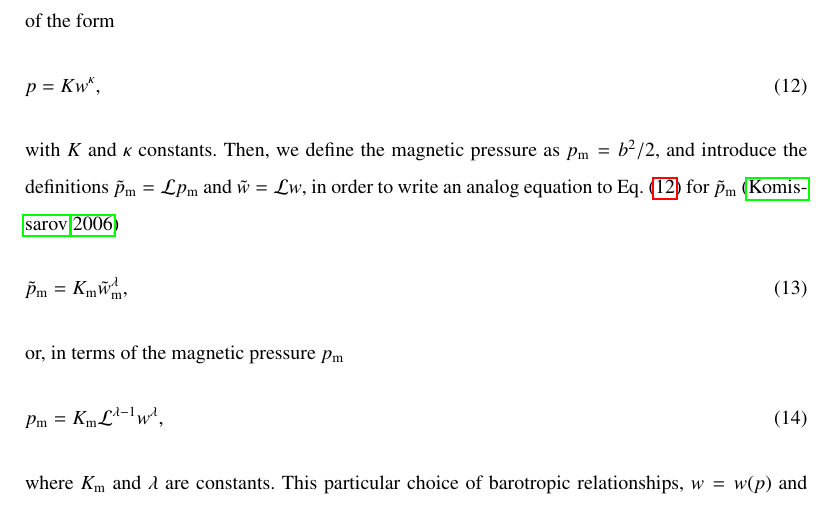
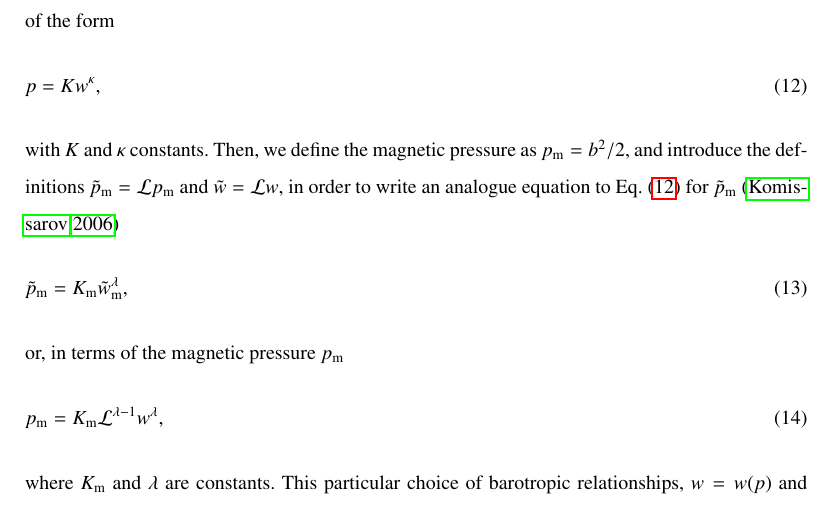
Before and after one commit to SergioGimeno/papers, a LaTeX paper (paper_revised/paper_revised.tex): part of page 5 of 15, cut so that both start at the same text. Compiled offline with pdfLaTeX.

Commit message:
corrected minor typo

```diff
--- a/paper_revised/paper_revised.tex
+++ b/paper_revised/paper_revised.tex
@@ -125,7 +125,7 @@ To integrate Eq.~\eqref{eq:diff_ver} we first assume a barotropic equation of st
 p = K w^{\kappa},
 \end{equation}
 with $K$ and $\kappa$ constants.
-Then, we define the magnetic pressure as $p_{\mathrm{m}} = b^2/2$, and introduce the definitions $\tilde{p}_{\mathrm{m}} = \mathcal{L} p_{\mathrm{m}}$ and $\tilde{w} = \mathcal{L} w$, in order to write an analog equation to Eq.~\eqref{eq:eos_fluid} for $\tilde{p}_{\mathrm{m}}$~\citep{Komissarov:2006}
+Then, we define the magnetic pressure as $p_{\mathrm{m}} = b^2/2$, and introduce the definitions $\tilde{p}_{\mathrm{m}} = \mathcal{L} p_{\mathrm{m}}$ and $\tilde{w} = \mathcal{L} w$, in order to write an analogue equation to Eq.~\eqref{eq:eos_fluid} for $\tilde{p}_{\mathrm{m}}$~\citep{Komissarov:2006}
 \begin{equation}\label{eq:eos_mag_tilde}
 \tilde{p}_{\mathrm{m}} = K_{\mathrm{m}} \tilde{w}_{\mathrm{m}}^{\lambda
 },
```
